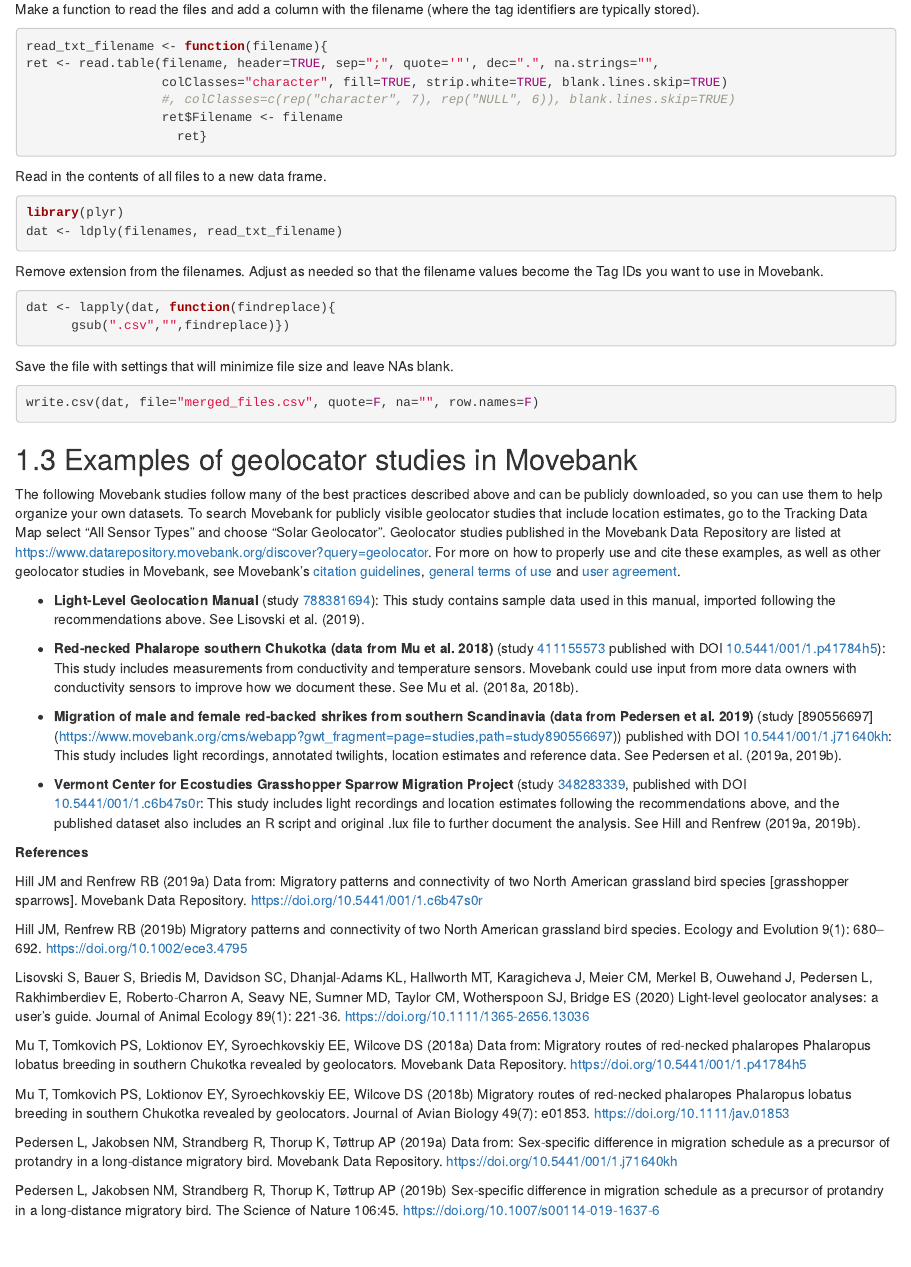
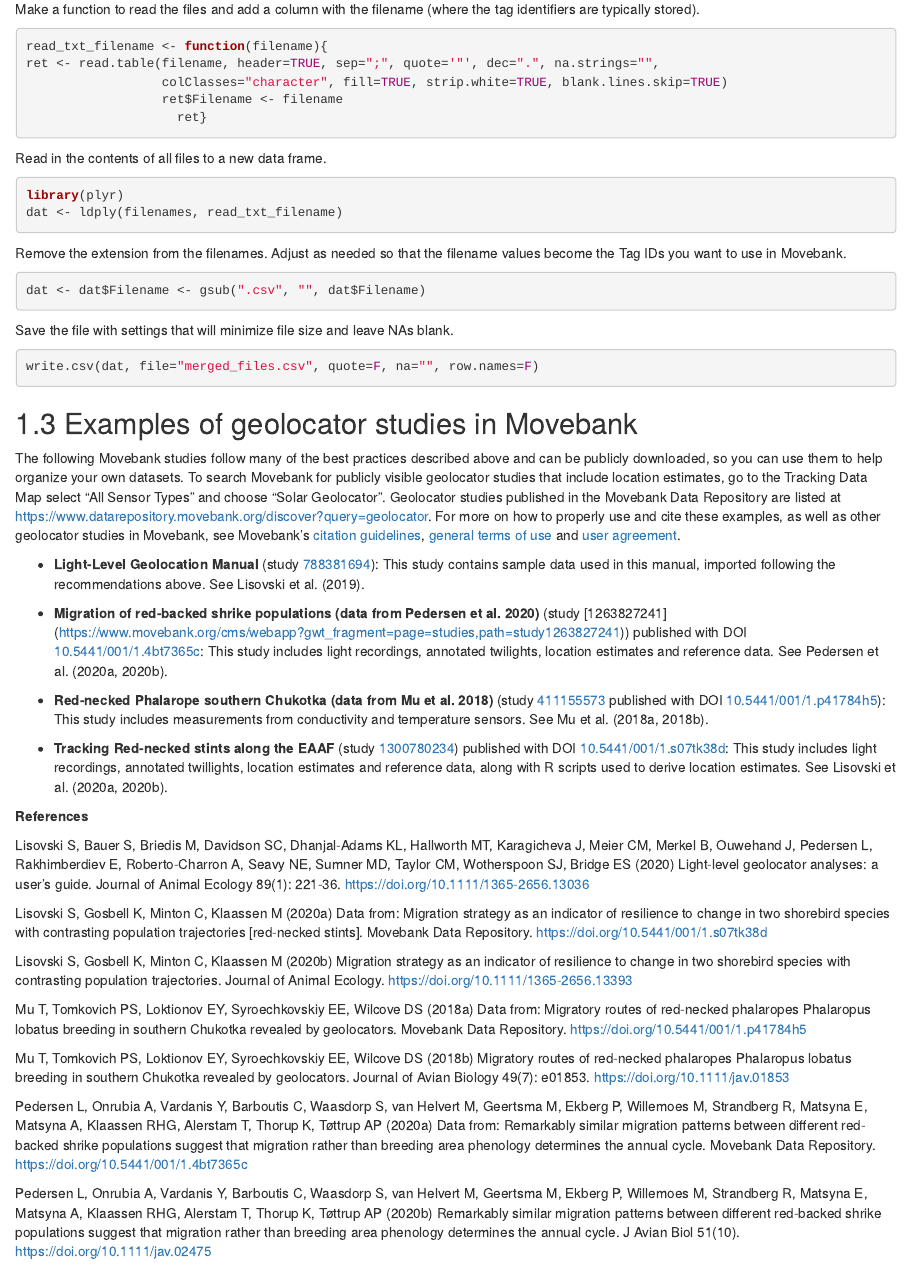
Before and after one commit to slisovski/TheGeolocationManual, an R Markdown document (09-DataRepositories.Rmd): the page in a window 1100 px wide, from 6770 px down. Rendered offline with R 4.5, knitr and Pandoc, with nearby package versions; drawn as R Markdown's standard HTML page in place of the format the file asks for.

Commit message:
new example datasets

````diff
--- a/09-DataRepositories.Rmd
+++ b/09-DataRepositories.Rmd
@@ -194,7 +194,6 @@
 read_txt_filename <- function(filename){
 ret <- read.table(filename, header=TRUE, sep=";", quote='"', dec=".", na.strings="",
                   colClasses="character", fill=TRUE, strip.white=TRUE, blank.lines.skip=TRUE)
-                  #, colClasses=c(rep("character", 7), rep("NULL", 6)), blank.lines.skip=TRUE)
                   ret$Filename <- filename
 	                ret}
 ```
@@ -206,11 +205,10 @@
 dat <- ldply(filenames, read_txt_filename)
 ```
 
-Remove extension from the filenames. Adjust as needed so that the filename values become the Tag IDs you want to use in Movebank.
+Remove the extension from the filenames. Adjust as needed so that the filename values become the Tag IDs you want to use in Movebank.
 
 ```{r,  eval = FALSE}
-dat <- lapply(dat, function(findreplace){
-	  gsub(".csv","",findreplace)})
+dat <- dat$Filename <- gsub(".csv", "", dat$Filename)
 ```
 
 Save the file with settings that will minimize file size and leave NAs blank.
@@ -226,24 +224,24 @@
 
 * **Light-Level Geolocation Manual** (study [788381694](https://www.movebank.org/panel_embedded_movebank_webapp?gwt_fragment=page=studies,path=study788381694)): This study contains sample data used in this manual, imported following the recommendations above. See Lisovski et al. (2019).
 
-* **Red-necked Phalarope southern Chukotka (data from Mu et al. 2018)** (study [411155573](https://www.movebank.org/cms/webapp?gwt_fragment=page=studies,path=study411155573) published with DOI [10.5441/001/1.p41784h5](https://www.doi.org/10.5441/001/1.p41784h5)): This study includes measurements from conductivity and temperature sensors. Movebank could use input from more data owners with conductivity sensors to improve how we document these. See Mu et al. (2018a, 2018b).
+* **Migration of red-backed shrike populations (data from Pedersen et al. 2020)** (study [1263827241] (https://www.movebank.org/cms/webapp?gwt_fragment=page=studies,path=study1263827241)) published with DOI [10.5441/001/1.4bt7365c](https://doi.org/10.5441/001/1.4bt7365c): This study includes light recordings, annotated twilights, location estimates and reference data. See Pedersen et al. (2020a, 2020b).
 
-* **Migration of male and female red-backed shrikes from southern Scandinavia (data from Pedersen et al. 2019)** (study [890556697] (https://www.movebank.org/cms/webapp?gwt_fragment=page=studies,path=study890556697)) published with DOI [10.5441/001/1.j71640kh](https://doi.org/10.5441/001/1.j71640kh): This study includes light recordings, annotated twilights, location estimates and reference data. See Pedersen et al. (2019a, 2019b).
+* **Red-necked Phalarope southern Chukotka (data from Mu et al. 2018)** (study [411155573](https://www.movebank.org/cms/webapp?gwt_fragment=page=studies,path=study411155573) published with DOI [10.5441/001/1.p41784h5](https://www.doi.org/10.5441/001/1.p41784h5)): This study includes measurements from conductivity and temperature sensors. See Mu et al. (2018a, 2018b).
 
-* **Vermont Center for Ecostudies Grasshopper Sparrow Migration Project** (study  [348283339](https://www.movebank.org/cms/webapp?gwt_fragment=page=studies,path=study348283339), published with DOI [10.5441/001/1.c6b47s0r](https://doi.org/10.5441/001/1.c6b47s0r): This study includes light recordings and location estimates following the recommendations above, and the published dataset also includes an R script and original .lux file to further document the analysis. See Hill and Renfrew (2019a, 2019b).
+* **Tracking Red-necked stints along the EAAF** (study [1300780234](https://www.movebank.org/cms/webapp?gwt_fragment=page=studies,path=study1300780234)) published with DOI [10.5441/001/1.s07tk38d](https://doi.org/10.5441/001/1.s07tk38d): This study includes light recordings, annotated twillights, location estimates and reference data, along with R scripts used to derive location estimates. See Lisovski et al. (2020a, 2020b).
 
 **References**
 
-Hill JM and Renfrew RB (2019a) Data from: Migratory patterns and connectivity of two North American grassland bird species [grasshopper sparrows]. Movebank Data Repository. https://doi.org/10.5441/001/1.c6b47s0r
+Lisovski S, Bauer S, Briedis M, Davidson SC, Dhanjal-Adams KL, Hallworth MT, Karagicheva J, Meier CM, Merkel B, Ouwehand J, Pedersen L, Rakhimberdiev E, Roberto-Charron A, Seavy NE, Sumner MD, Taylor CM, Wotherspoon SJ, Bridge ES (2020) Light-level geolocator analyses: a user’s guide. Journal of Animal Ecology 89(1): 221-36. https://doi.org/10.1111/1365-2656.13036
 
-Hill JM, Renfrew RB (2019b) Migratory patterns and connectivity of two North American grassland bird species. Ecology and Evolution 9(1): 680–692. https://doi.org/10.1002/ece3.4795
+Lisovski S, Gosbell K, Minton C, Klaassen M (2020a) Data from: Migration strategy as an indicator of resilience to change in two shorebird species with contrasting population trajectories [red-necked stints]. Movebank Data Repository. https://doi.org/10.5441/001/1.s07tk38d
 
-Lisovski S, Bauer S, Briedis M, Davidson SC, Dhanjal-Adams KL, Hallworth MT, Karagicheva J, Meier CM, Merkel B, Ouwehand J, Pedersen L, Rakhimberdiev E, Roberto-Charron A, Seavy NE, Sumner MD, Taylor CM, Wotherspoon SJ, Bridge ES (2020) Light-level geolocator analyses: a user’s guide. Journal of Animal Ecology 89(1): 221-36. https://doi.org/10.1111/1365-2656.13036
+Lisovski S, Gosbell K, Minton C, Klaassen M (2020b) Migration strategy as an indicator of resilience to change in two shorebird species with contrasting population trajectories. Journal of Animal Ecology. https://doi.org/10.1111/1365-2656.13393
 
 Mu T, Tomkovich PS, Loktionov EY, Syroechkovskiy EE, Wilcove DS (2018a) Data from: Migratory routes of red-necked phalaropes Phalaropus lobatus breeding in southern Chukotka revealed by geolocators. Movebank Data Repository. https://doi.org/10.5441/001/1.p41784h5
 
 Mu T, Tomkovich PS, Loktionov EY, Syroechkovskiy EE, Wilcove DS (2018b) Migratory routes of red-necked phalaropes Phalaropus lobatus breeding in southern Chukotka revealed by geolocators. Journal of Avian Biology 49(7): e01853. https://doi.org/10.1111/jav.01853
 
-Pedersen L, Jakobsen NM, Strandberg R, Thorup K, Tøttrup AP (2019a) Data from: Sex-specific difference in migration schedule as a precursor of protandry in a long-distance migratory bird. Movebank Data Repository. https://doi.org/10.5441/001/1.j71640kh
+Pedersen L, Onrubia A, Vardanis Y, Barboutis C, Waasdorp S, van Helvert M, Geertsma M, Ekberg P, Willemoes M, Strandberg R, Matsyna E, Matsyna A, Klaassen RHG, Alerstam T, Thorup K, Tøttrup AP (2020a) Data from: Remarkably similar migration patterns between different red-backed shrike populations suggest that migration rather than breeding area phenology determines the annual cycle. Movebank Data Repository. https://doi.org/10.5441/001/1.4bt7365c
 
-Pedersen L, Jakobsen NM, Strandberg R, Thorup K, Tøttrup AP (2019b) Sex-specific difference in migration schedule as a precursor of protandry in a long-distance migratory bird. The Science of Nature 106:45. https://doi.org/10.1007/s00114-019-1637-6
+Pedersen L, Onrubia A, Vardanis Y, Barboutis C, Waasdorp S, van Helvert M, Geertsma M, Ekberg P, Willemoes M, Strandberg R, Matsyna E, Matsyna A, Klaassen RHG, Alerstam T, Thorup K, Tøttrup AP (2020b) Remarkably similar migration patterns between different red-backed shrike populations suggest that migration rather than breeding area phenology determines the annual cycle. J Avian Biol 51(10). https://doi.org/10.1111/jav.02475
````
Also changed, not shown: 09-DataRepositories.Rmd (2 more changed lines).
